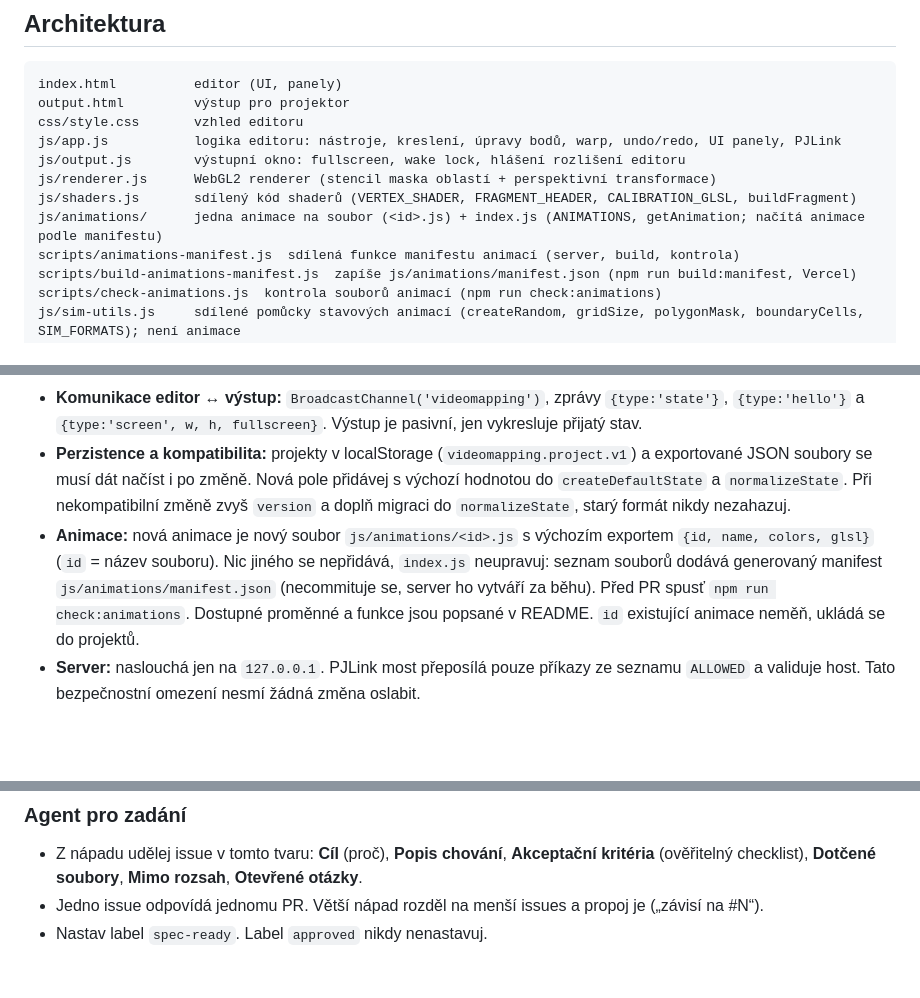
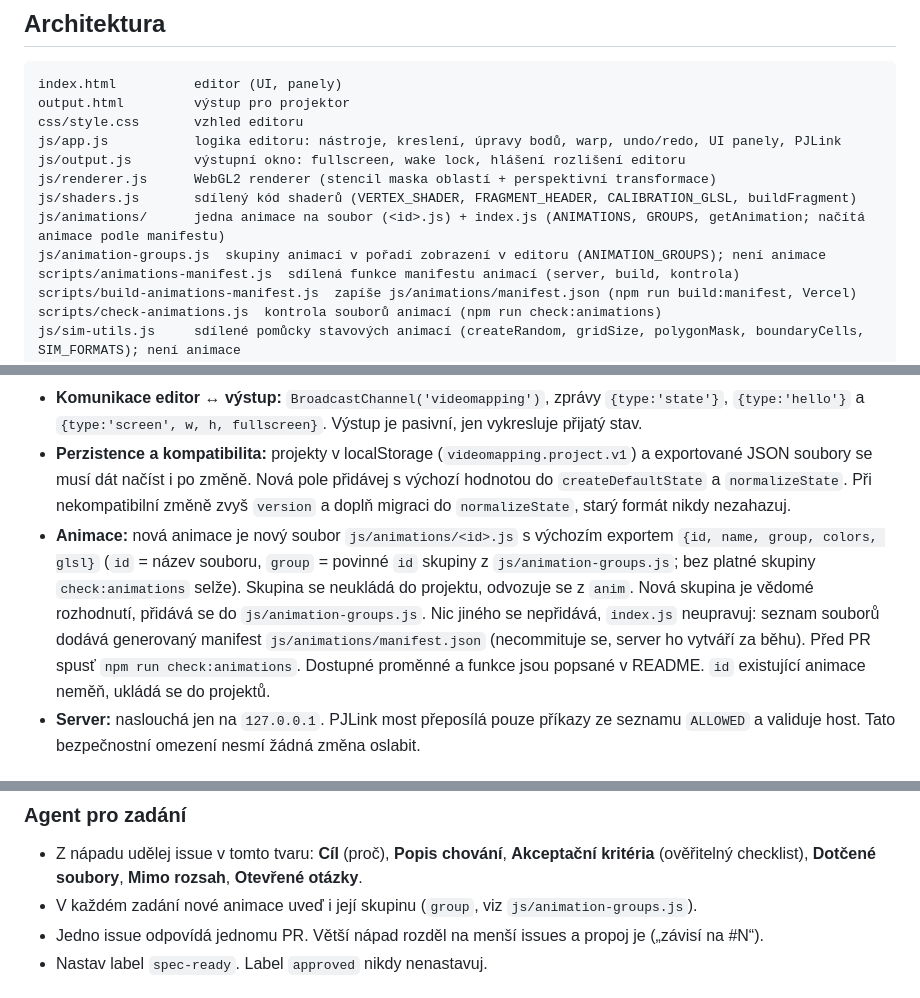
Before and after one commit to czerudla/OpenVideoMapping, a Markdown page: CLAUDE.md, 3 parts joined by grey strips. Rendered like a GitHub page; blank space fills up the shorter version.

```diff
--- a/CLAUDE.md
+++ b/CLAUDE.md
@@ -30,7 +30,8 @@ js/app.js           logika editoru: nástroje, kreslení, úpravy bodů, warp, u
 js/output.js        výstupní okno: fullscreen, wake lock, hlášení rozlišení editoru
 js/renderer.js      WebGL2 renderer (stencil maska oblastí + perspektivní transformace)
 js/shaders.js       sdílený kód shaderů (VERTEX_SHADER, FRAGMENT_HEADER, CALIBRATION_GLSL, buildFragment)
-js/animations/      jedna animace na soubor (<id>.js) + index.js (ANIMATIONS, getAnimation; načítá animace podle manifestu)
+js/animations/      jedna animace na soubor (<id>.js) + index.js (ANIMATIONS, GROUPS, getAnimation; načítá animace podle manifestu)
+js/animation-groups.js  skupiny animací v pořadí zobrazení v editoru (ANIMATION_GROUPS); není animace
 scripts/animations-manifest.js  sdílená funkce manifestu animací (server, build, kontrola)
 scripts/build-animations-manifest.js  zapíše js/animations/manifest.json (npm run build:manifest, Vercel)
 scripts/check-animations.js  kontrola souborů animací (npm run check:animations)
@@ -48,7 +49,7 @@ Upravuj jen soubory v `js/`. Kořenové kopie neměň a nemaž je, pokud to zad
 - **Stav:** jediný objekt `state` (viz `createDefaultState` v `state.js`). Každá změna stavu v editoru jde přes `commit()`, které ho rozešle výstupu a s debounce uloží. Před uživatelskou změnou volej `snapshot()`, jinak nebude fungovat undo.
 - **Komunikace editor ↔ výstup:** `BroadcastChannel('videomapping')`, zprávy `{type:'state'}`, `{type:'hello'}` a `{type:'screen', w, h, fullscreen}`. Výstup je pasivní, jen vykresluje přijatý stav.
 - **Perzistence a kompatibilita:** projekty v localStorage (`videomapping.project.v1`) a exportované JSON soubory se musí dát načíst i po změně. Nová pole přidávej s výchozí hodnotou do `createDefaultState` a `normalizeState`. Při nekompatibilní změně zvyš `version` a doplň migraci do `normalizeState`, starý formát nikdy nezahazuj.
-- **Animace:** nová animace je nový soubor `js/animations/<id>.js` s výchozím exportem `{id, name, colors, glsl}` (`id` = název souboru). Nic jiného se nepřidává, `index.js` neupravuj: seznam souborů dodává generovaný manifest `js/animations/manifest.json` (necommituje se, server ho vytváří za běhu). Před PR spusť `npm run check:animations`. Dostupné proměnné a funkce jsou popsané v README. `id` existující animace neměň, ukládá se do projektů.
+- **Animace:** nová animace je nový soubor `js/animations/<id>.js` s výchozím exportem `{id, name, group, colors, glsl}` (`id` = název souboru, `group` = povinné `id` skupiny z `js/animation-groups.js`; bez platné skupiny `check:animations` selže). Skupina se neukládá do projektu, odvozuje se z `anim`. Nová skupina je vědomé rozhodnutí, přidává se do `js/animation-groups.js`. Nic jiného se nepřidává, `index.js` neupravuj: seznam souborů dodává generovaný manifest `js/animations/manifest.json` (necommituje se, server ho vytváří za běhu). Před PR spusť `npm run check:animations`. Dostupné proměnné a funkce jsou popsané v README. `id` existující animace neměň, ukládá se do projektů.
 - **Server:** naslouchá jen na `127.0.0.1`. PJLink most přeposílá pouze příkazy ze seznamu `ALLOWED` a validuje host. Tato bezpečnostní omezení nesmí žádná změna oslabit.
 
 ## Konvence kódu
@@ -75,6 +76,7 @@ Průběh řídí GitHub Issues a labely. O schválení vždy rozhoduje člověk
 ### Agent pro zadání
 
 - Z nápadu udělej issue v tomto tvaru: **Cíl** (proč), **Popis chování**, **Akceptační kritéria** (ověřitelný checklist), **Dotčené soubory**, **Mimo rozsah**, **Otevřené otázky**.
+- V každém zadání nové animace uveď i její skupinu (`group`, viz `js/animation-groups.js`).
 - Jedno issue odpovídá jednomu PR. Větší nápad rozděl na menší issues a propoj je („závisí na #N“).
 - Nastav label `spec-ready`. Label `approved` nikdy nenastavuj.
 
```
Also changed, not shown: README.md (+18 -1 lines).
